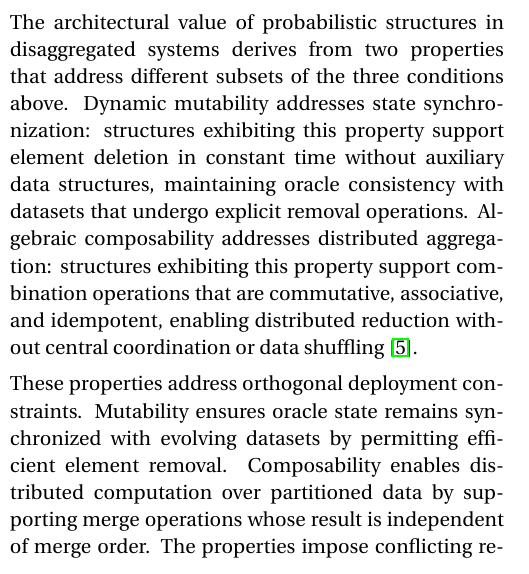
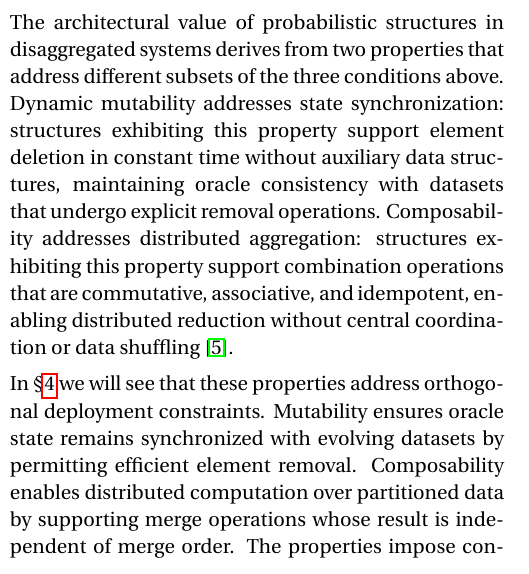
Before and after one commit to lukefleed/sdpds, a LaTeX paper (latex/main.tex, which reads latex/sections/introduction.tex): part of one column of page 1 of 25, cut so that both start at the same text. Compiled offline with pdfLaTeX.

Commit message:
refactor: improve clarity in introduction section by updating terminology and enhancing structure

```diff
--- a/latex/sections/introduction.tex
+++ b/latex/sections/introduction.tex
@@ -6,9 +6,9 @@ Resolving this mismatch requires compact summaries that satisfy three conditions
 
 Probabilistic data structures provide queryable summaries with sublinear space complexity. A Bloom filter occupies space proportional to the logarithm of the target false positive rate, independent of element size \cite{Bloom1970SpacetimeTI}. A HyperLogLog sketch estimates cardinality using fixed space regardless of dataset size \cite{Flajolet2007HyperLogLogTA}. These structures trade bounded error probability for space efficiency.
 
-The architectural value of probabilistic structures in disaggregated systems derives from two properties that address different subsets of the three conditions above. Dynamic mutability addresses state synchronization: structures exhibiting this property support element deletion in constant time without auxiliary data structures, maintaining oracle consistency with datasets that undergo explicit removal operations. Algebraic composability addresses distributed aggregation: structures exhibiting this property support combination operations that are commutative, associative, and idempotent, enabling distributed reduction without central coordination or data shuffling \cite{Heule2013HyperLogLogIP}.
+The architectural value of probabilistic structures in disaggregated systems derives from two properties that address different subsets of the three conditions above. Dynamic mutability addresses state synchronization: structures exhibiting this property support element deletion in constant time without auxiliary data structures, maintaining oracle consistency with datasets that undergo explicit removal operations. Composability addresses distributed aggregation: structures exhibiting this property support combination operations that are commutative, associative, and idempotent, enabling distributed reduction without central coordination or data shuffling \cite{Heule2013HyperLogLogIP}.
 
-These properties address orthogonal deployment constraints. Mutability ensures oracle state remains synchronized with evolving datasets by permitting efficient element removal. Composability enables distributed computation over partitioned data by supporting merge operations whose result is independent of merge order. The properties impose conflicting requirements on internal state representation. Mutability requires retaining sufficient information to identify and remove a specific element's contribution without affecting other elements. Composability requires information loss through commutative operations that discard element identities and enable order-independent aggregation.
+In \S\ref{sec:framework} we will see that these properties address orthogonal deployment constraints. Mutability ensures oracle state remains synchronized with evolving datasets by permitting efficient element removal. Composability enables distributed computation over partitioned data by supporting merge operations whose result is independent of merge order. The properties impose conflicting requirements on internal state representation. Mutability requires retaining sufficient information to identify and remove a specific element's contribution without affecting other elements. Composability requires information loss through commutative operations that discard element identities and enable order-independent aggregation.
 
 This information-theoretic tension explains why specific structures optimize for different distributed contexts. Cuckoo Filters satisfy dynamic mutability through explicit fingerprint storage in deterministically computable locations, enabling targeted deletion without introducing false negatives for remaining elements. This property supports co-partitioned architectures where oracle state aligns with data partitioning, permitting local query execution. HyperLogLog satisfies algebraic composability through register-wise maximum operations that preserve the invariant property regardless of aggregation order, enabling hierarchical reduction architectures where partial results from multiple partitions combine into global aggregates.
 
```
Also changed, not shown: latex/main.pdf.
